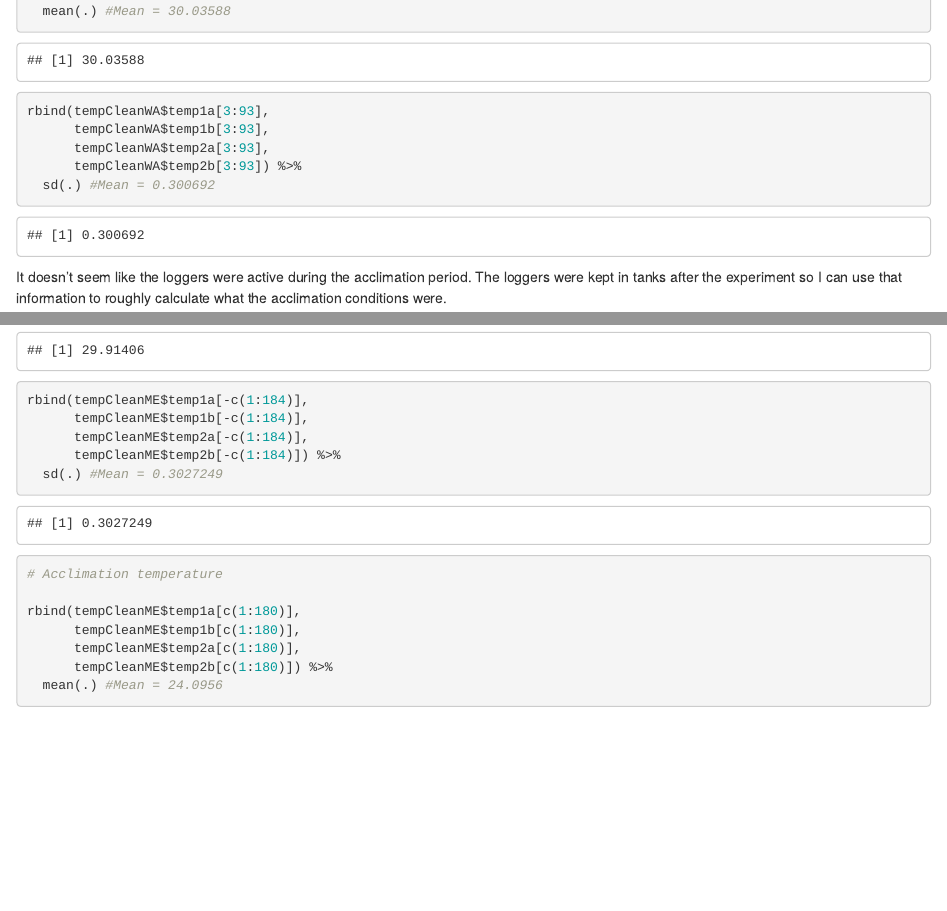
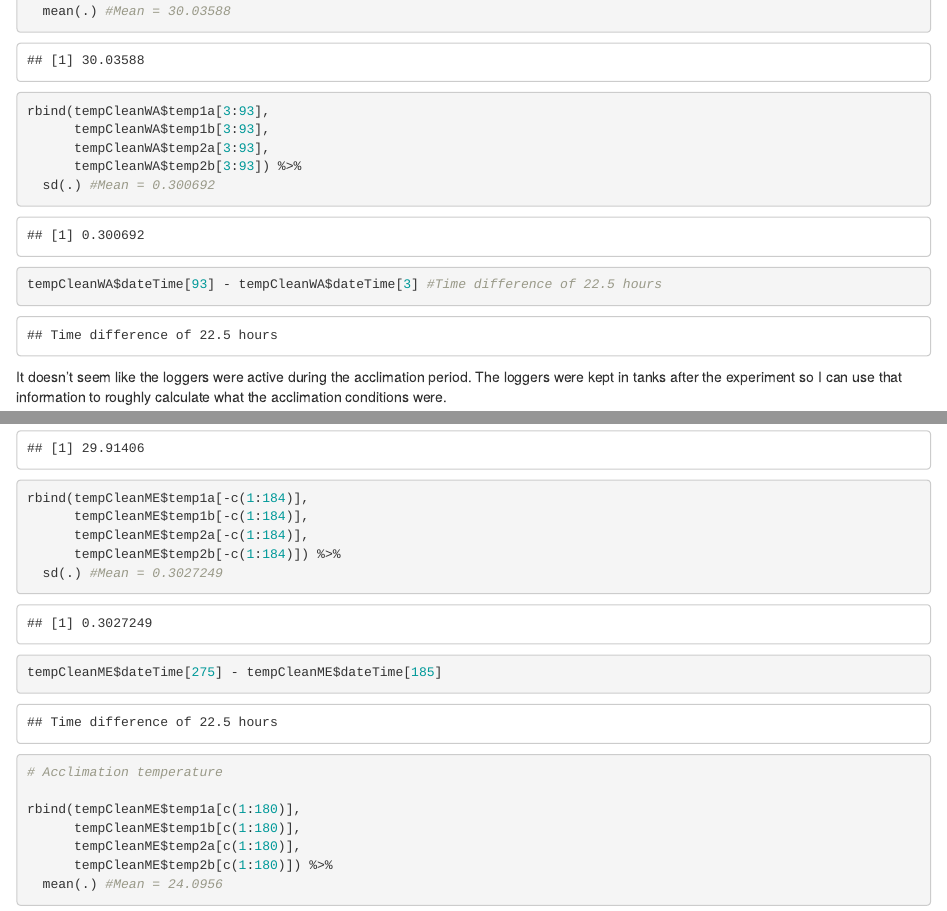
Before and after one commit to yaaminiv/cold-green-crab, an R Markdown document (code/mult-pop-heat/01-temp-conditions-mult-pop-heat.Rmd): the page in a window 1100 px wide, from 3900 px down, and a second part further down, joined at a grey line. Rendered offline with R 4.5, knitr and Pandoc, with nearby package versions.

Commit message:
calculate time differences

````diff
--- a/code/mult-pop-heat/01-temp-conditions-mult-pop-heat.Rmd
+++ b/code/mult-pop-heat/01-temp-conditions-mult-pop-heat.Rmd
@@ -115,6 +115,10 @@ rbind(tempCleanWA$temp1a[3:93],
       tempCleanWA$temp2a[3:93],
       tempCleanWA$temp2b[3:93]) %>%
   sd(.) #Mean = 0.300692
+```
+
+```{r}
+tempCleanWA$dateTime[93] - tempCleanWA$dateTime[3] #Time difference of 22.5 hours
 ```
 
 It doesn't seem like the loggers were active during the acclimation period. The loggers were kept in tanks after the experiment so I can use that information to roughly calculate what the acclimation conditions were.
@@ -242,6 +246,10 @@ rbind(tempCleanME$temp1a[-c(1:184)],
       tempCleanME$temp2a[-c(1:184)],
       tempCleanME$temp2b[-c(1:184)]) %>%
   sd(.) #Mean = 0.3027249
+```
+
+```{r}
+tempCleanME$dateTime[275] - tempCleanME$dateTime[185]
 ```
 
 ```{r}
````
